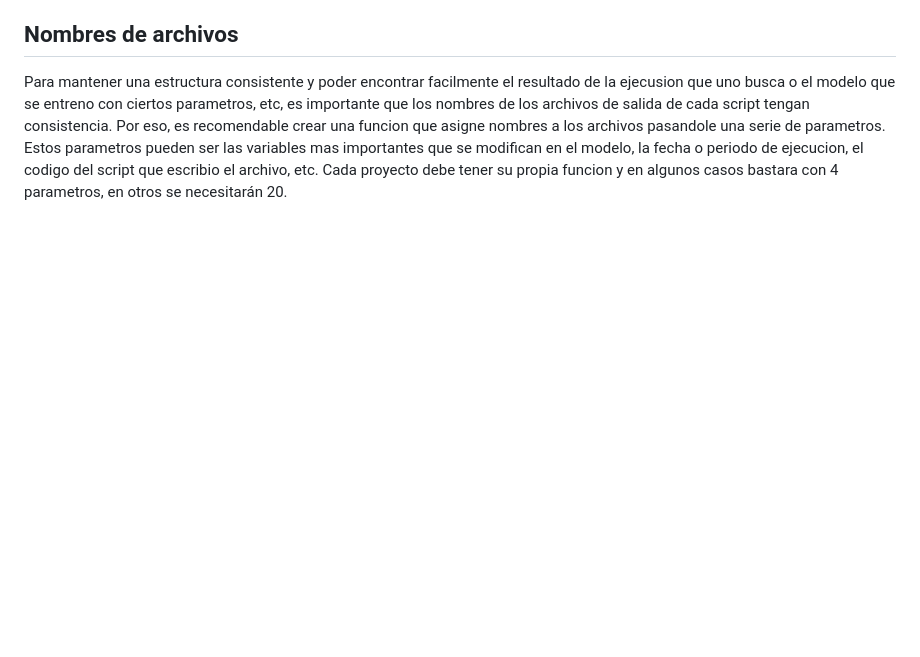
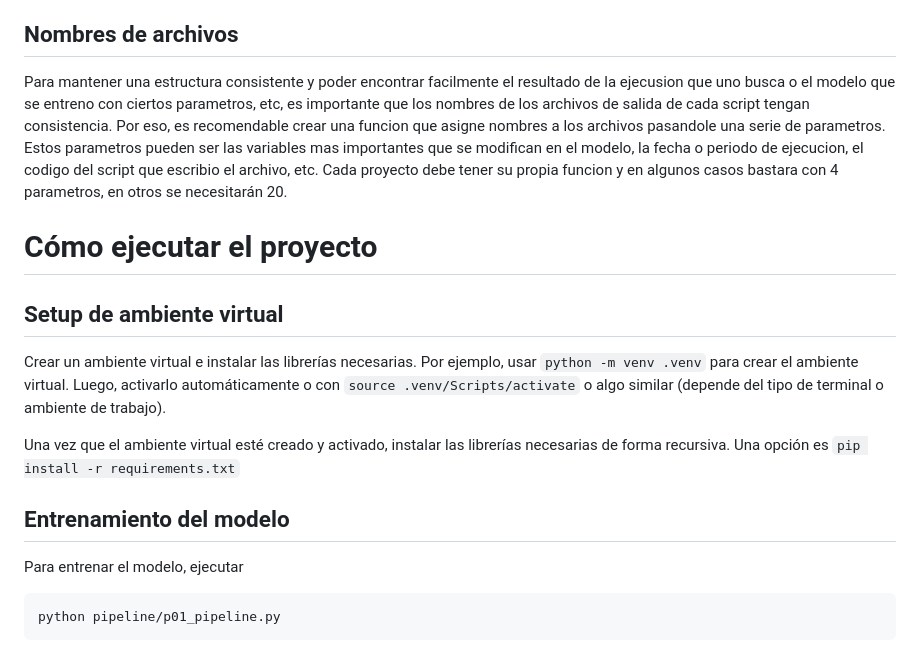
Before and after one commit to rodo-nunez/ejemplo_productivizacion, a Markdown page: README.md, the part around the change. Drawn GitHub-style; blank space fills up the shorter version.

Commit message:
documentamos cómo ejecutar el proyecto

````diff
--- a/README.md
+++ b/README.md
@@ -142,3 +142,19 @@ Nombres de archivos
 -------
 
 Para mantener una estructura consistente y poder encontrar facilmente el resultado de la ejecusion que uno busca o el modelo que se entreno con ciertos parametros, etc, es importante que los nombres de los archivos de salida de cada script tengan consistencia. Por eso, es recomendable crear una funcion que asigne nombres a los archivos pasandole una serie de parametros. Estos parametros pueden ser las variables mas importantes que se modifican en el modelo, la fecha o periodo de ejecucion, el codigo del script que escribio el archivo, etc. Cada proyecto debe tener su propia funcion y en algunos casos bastara con 4 parametros, en otros se necesitarán 20.
+
+# Cómo ejecutar el proyecto
+
+## Setup de ambiente virtual
+
+Crear un ambiente virtual e instalar las librerías necesarias. Por ejemplo, usar `python -m venv .venv` para crear el ambiente virtual. Luego, activarlo automáticamente o con `source .venv/Scripts/activate` o algo similar (depende del tipo de terminal o ambiente de trabajo).
+
+Una vez que el ambiente virtual esté creado y activado, instalar las librerías necesarias de forma recursiva. Una opción es `pip install -r requirements.txt`
+
+## Entrenamiento del modelo
+
+Para entrenar el modelo, ejecutar
+
+```py
+python pipeline/p01_pipeline.py
+```
````
